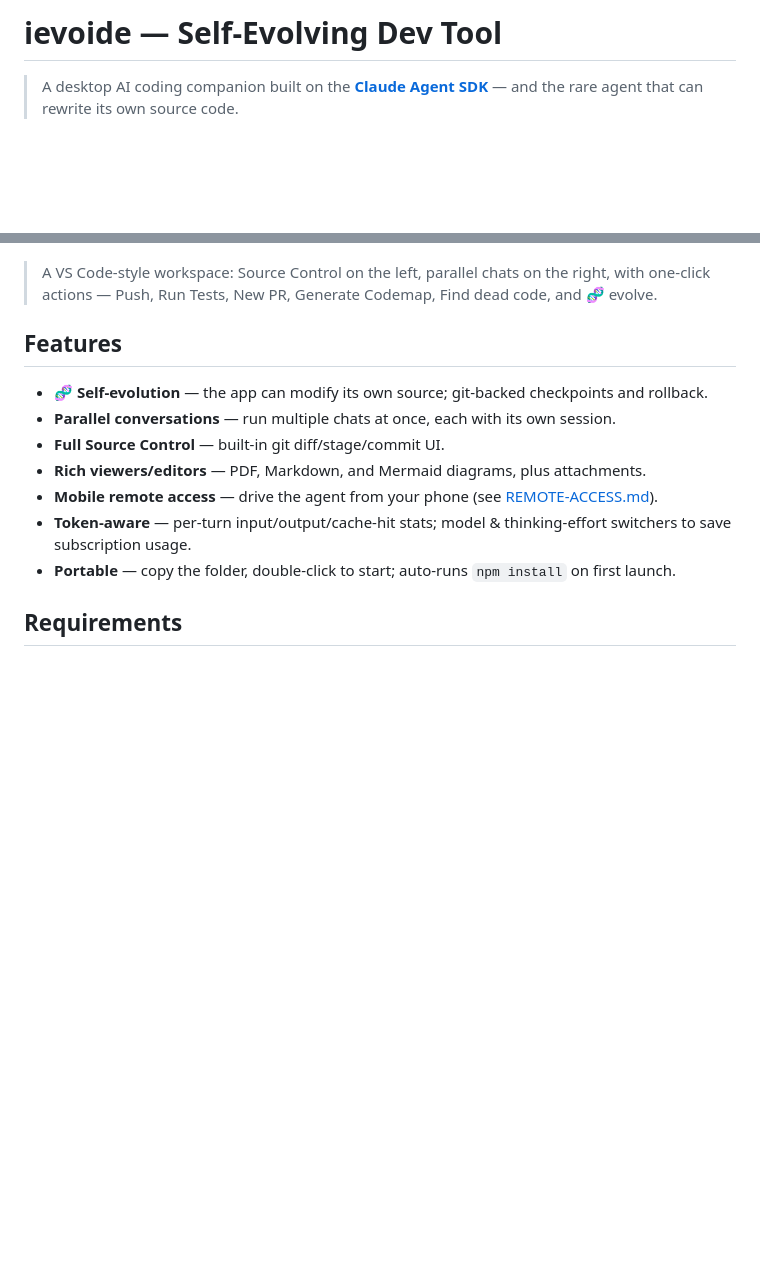
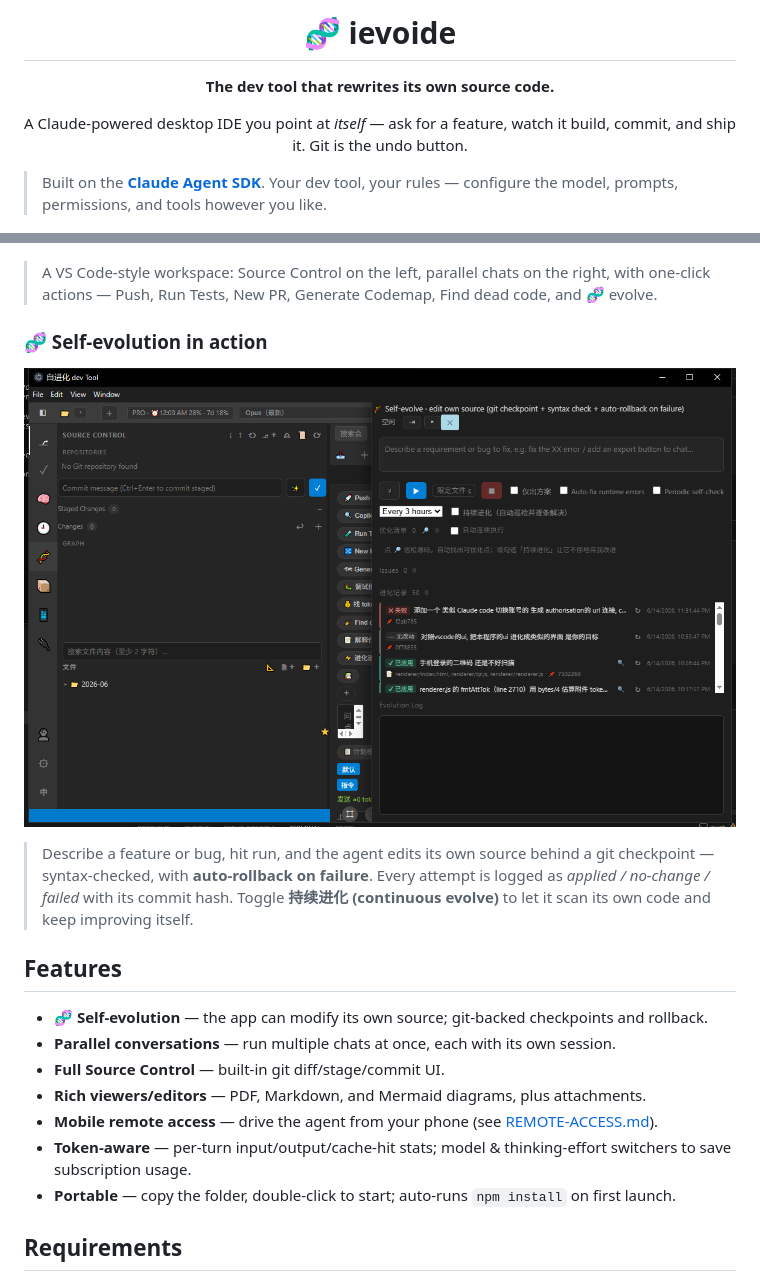
Before and after one commit to a21989s/ievoide, a Markdown page: README.md, 2 parts joined by grey strips. GitHub-like rendering; pictures changed too: docs/images/screenshot-evolve.png (added); blank space fills up the shorter version.

```diff
--- a/README.md
+++ b/README.md
@@ -1,4 +1,6 @@
-# ievoide — Self-Evolving Dev Tool
+<h1 align="center">🧬 ievoide</h1>
+<p align="center"><b>The dev tool that rewrites its own source code.</b></p>
+<p align="center">A Claude-powered desktop IDE you point at <i>itself</i> — ask for a feature, watch it build, commit, and ship it. Git is the undo button.</p>
 
-> A desktop AI coding companion built on the **[Claude Agent SDK](https://docs.claude.com/en/api/agent-sdk)** — and the rare agent that can rewrite its own source code.
+> Built on the **[Claude Agent SDK](https://docs.claude.com/en/api/agent-sdk)**. Your dev tool, your rules — configure the model, prompts, permissions, and tools however you like.
 
@@ -19,6 +23,12 @@ Its standout feature: **🧬 self-evolution** — point the agent at its *own* r
 ![ievoide main UI](docs/images/screenshot-main.png)
 
 > A VS Code-style workspace: Source Control on the left, parallel chats on the right, with one-click actions — Push, Run Tests, New PR, Generate Codemap, Find dead code, and 🧬 evolve.
+
+### 🧬 Self-evolution in action
+
+![Self-evolution panel](docs/images/screenshot-evolve.png)
+
+> Describe a feature or bug, hit run, and the agent edits its own source behind a git checkpoint — syntax-checked, with **auto-rollback on failure**. Every attempt is logged as *applied / no-change / failed* with its commit hash. Toggle **持续进化 (continuous evolve)** to let it scan its own code and keep improving itself.
 
 ## Features
 
```
Also changed, not shown: other parts of README.md (+6 -4 lines), 1 other file.
